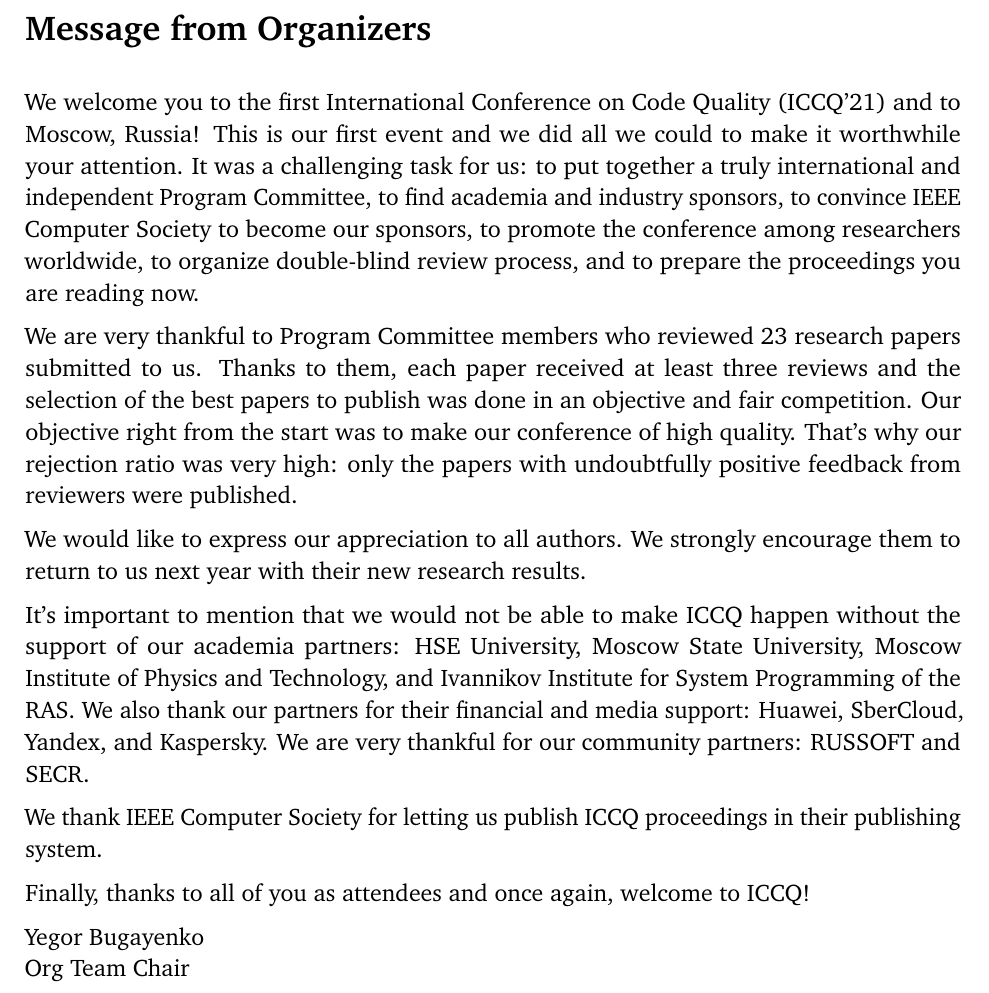
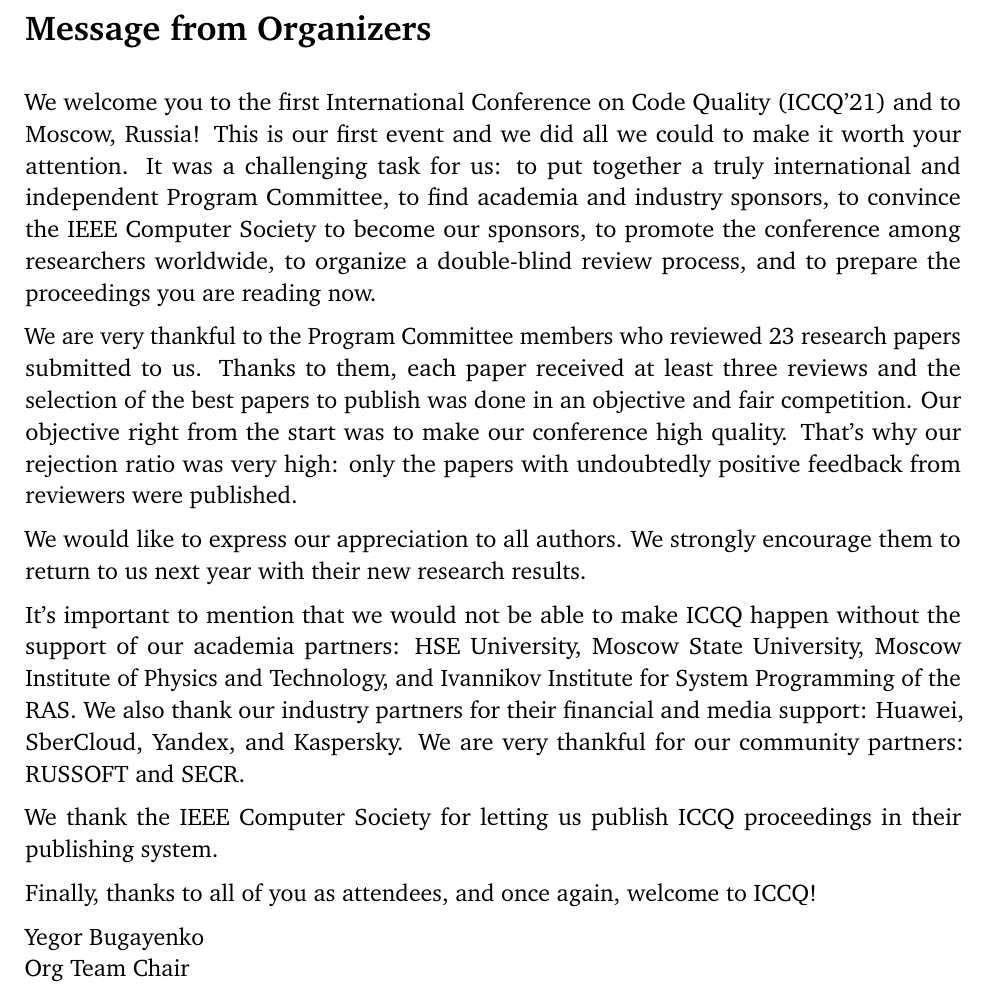
Before and after one commit to yegor256/iccq.github.io, a LaTeX book (proceedings/2021/book.tex, which reads proceedings/2021/preface-org.tex): part of page 6 of 19, cut so that both start at the same text. Compiled offline with pdfLaTeX.

Commit message:
Proofreading preface-org.tex - 284 words

```diff
--- a/proceedings/2021/preface-org.tex
+++ b/proceedings/2021/preface-org.tex
@@ -3,21 +3,21 @@
 
 We welcome you to the first International Conference on Code Quality (ICCQ'21)
 and to Moscow, Russia! This is our first event and we did all we could to make
-it worthwhile your attention. It was a challenging task for us:
+it worth your attention. It was a challenging task for us:
 to put together a truly international and independent Program Committee,
 to find academia and industry sponsors,
-to convince IEEE Computer Society to become our sponsors,
+to convince the IEEE Computer Society to become our sponsors,
 to promote the conference among researchers worldwide,
-to organize double-blind review process,
+to organize a double-blind review process,
 and to prepare the proceedings you are reading now.
 
-We are very thankful to Program Committee members who
+We are very thankful to the Program Committee members who
 reviewed 23 research papers submitted to us. Thanks to them,
 each paper received at least three reviews and the selection of the best papers to publish
 was done in an objective and fair competition. Our objective right
-from the start was to make our conference of high quality.
+from the start was to make our conference high quality.
 That's why our rejection ratio was very high: only the
-papers with undoubtfully positive feedback from reviewers were published.
+papers with undoubtedly positive feedback from reviewers were published.
 
 We would like to express our appreciation to all authors.
 We strongly encourage them to return to us next year
@@ -29,14 +29,14 @@ HSE University,
 Moscow State University,
 Moscow Institute of Physics and Technology,
 and Ivannikov Institute for System Programming of the RAS.
-We also thank our partners for their financial and media support:
+We also thank our industry partners for their financial and media support:
 Huawei, SberCloud, Yandex, and Kaspersky.
 We are very thankful for our community partners: RUSSOFT and SECR.
 
-We thank IEEE Computer Society for letting us publish ICCQ proceedings
+We thank the IEEE Computer Society for letting us publish ICCQ proceedings
 in their publishing system.
 
-Finally, thanks to all of you as attendees and once again, welcome to ICCQ!
+Finally, thanks to all of you as attendees, and once again, welcome to ICCQ!
 
 Yegor Bugayenko\\
 Org Team Chair
```
